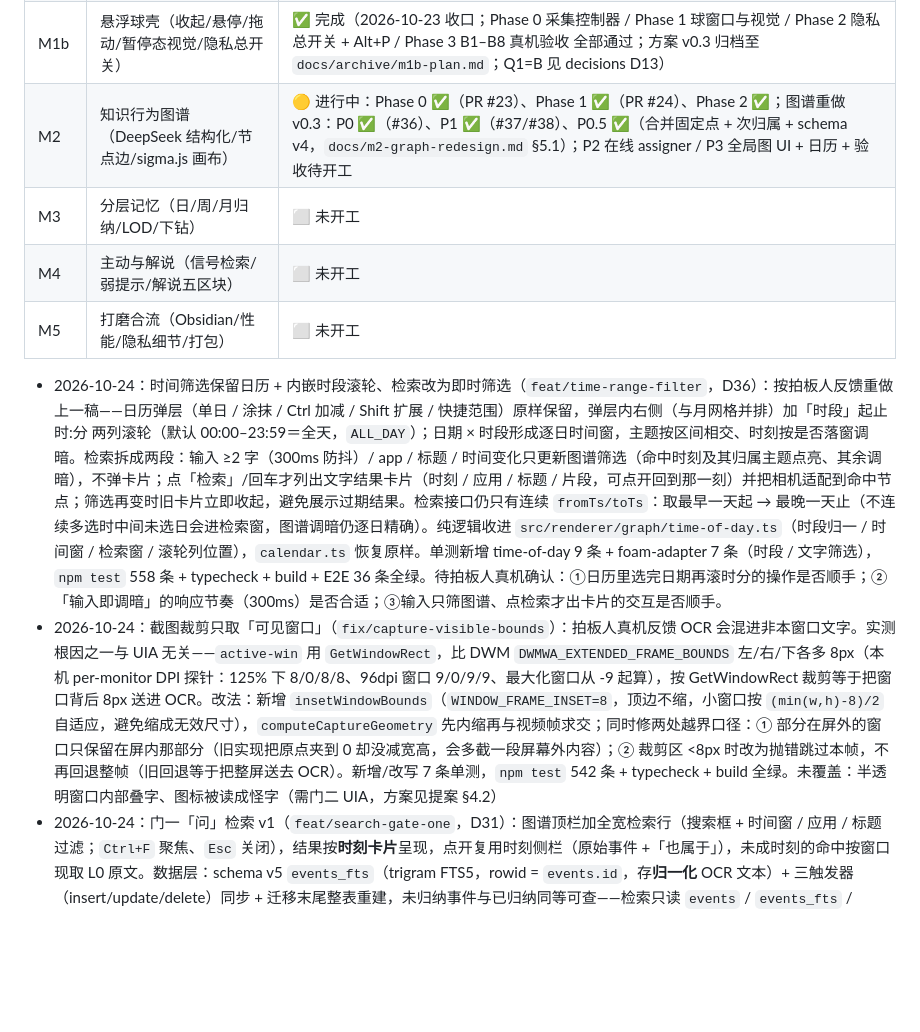
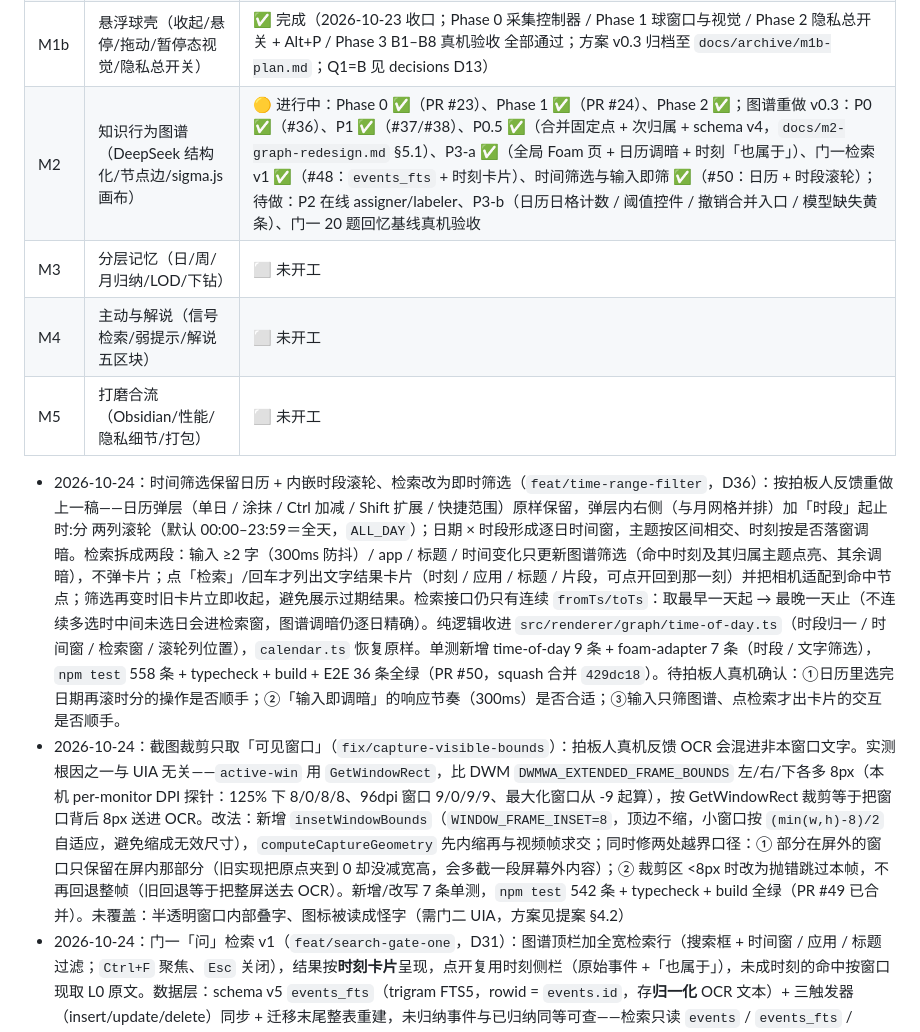
Before and after one commit to Charlie929-dot/Gotcha, a Markdown page: docs/agent/workflow.md, the part around the change. Drawn GitHub-style; blank space fills up the shorter version.

Commit message:
docs: 进度表对齐实况——M2 P3-a / 门一检索 / 时间筛选标为已合并（#48 #49 #50） (#51)

```diff
--- a/docs/agent/workflow.md
+++ b/docs/agent/workflow.md
@@ -141,13 +141,13 @@ Gotcha/
 | M0 | 策划 + 技术方案 | ✅ 完成（2026-10-20） |
 | M1a | 采集存储底座（帧差截图/OCR/事件流/时间线） | ✅ 完成（2026-10-22 收口；A1 为能力验证，15:00 段样本不足见 `docs/archive/m1a-plan.md` §0） |
 | M1b | 悬浮球壳（收起/悬停/拖动/暂停态视觉/隐私总开关） | ✅ 完成（2026-10-23 收口；Phase 0 采集控制器 / Phase 1 球窗口与视觉 / Phase 2 隐私总开关 + Alt+P / Phase 3 B1–B8 真机验收 全部通过；方案 v0.3 归档至 `docs/archive/m1b-plan.md`；Q1=B 见 decisions D13） |
-| M2 | 知识行为图谱（DeepSeek 结构化/节点边/sigma.js 画布） | 🟡 进行中：Phase 0 ✅（PR #23）、Phase 1 ✅（PR #24）、Phase 2 ✅；图谱重做 v0.3：P0 ✅（#36）、P1 ✅（#37/#38）、P0.5 ✅（合并固定点 + 次归属 + schema v4，`docs/m2-graph-redesign.md` §5.1）；P2 在线 assigner / P3 全局图 UI + 日历 + 验收待开工 |
+| M2 | 知识行为图谱（DeepSeek 结构化/节点边/sigma.js 画布） | 🟡 进行中：Phase 0 ✅（PR #23）、Phase 1 ✅（PR #24）、Phase 2 ✅；图谱重做 v0.3：P0 ✅（#36）、P1 ✅（#37/#38）、P0.5 ✅（合并固定点 + 次归属 + schema v4，`docs/m2-graph-redesign.md` §5.1）、P3-a ✅（全局 Foam 页 + 日历调暗 + 时刻「也属于」）、门一检索 v1 ✅（#48：`events_fts` + 时刻卡片）、时间筛选与输入即筛 ✅（#50：日历 + 时段滚轮）；待做：P2 在线 assigner/labeler、P3-b（日历日格计数 / 阈值控件 / 撤销合并入口 / 模型缺失黄条）、门一 20 题回忆基线真机验收 |
 | M3 | 分层记忆（日/周/月归纳/LOD/下钻） | ⬜ 未开工 |
 | M4 | 主动与解说（信号检索/弱提示/解说五区块） | ⬜ 未开工 |
 | M5 | 打磨合流（Obsidian/性能/隐私细节/打包） | ⬜ 未开工 |
 
-- 2026-10-24：时间筛选保留日历 + 内嵌时段滚轮、检索改为即时筛选（`feat/time-range-filter`，D36）：按拍板人反馈重做上一稿——日历弹层（单日 / 涂抹 / Ctrl 加减 / Shift 扩展 / 快捷范围）原样保留，弹层内右侧（与月网格并排）加「时段」起止 时:分 两列滚轮（默认 00:00–23:59＝全天，`ALL_DAY`）；日期 × 时段形成逐日时间窗，主题按区间相交、时刻按是否落窗调暗。检索拆成两段：输入 ≥2 字（300ms 防抖）/ app / 标题 / 时间变化只更新图谱筛选（命中时刻及其归属主题点亮、其余调暗），不弹卡片；点「检索」/回车才列出文字结果卡片（时刻 / 应用 / 标题 / 片段，可点开回到那一刻）并把相机适配到命中节点；筛选再变时旧卡片立即收起，避免展示过期结果。检索接口仍只有连续 `fromTs/toTs`：取最早一天起 → 最晚一天止（不连续多选时中间未选日会进检索窗，图谱调暗仍逐日精确）。纯逻辑收进 `src/renderer/graph/time-of-day.ts`（时段归一 / 时间窗 / 检索窗 / 滚轮列位置），`calendar.ts` 恢复原样。单测新增 time-of-day 9 条 + foam-adapter 7 条（时段 / 文字筛选），`npm test` 558 条 + typecheck + build + E2E 36 条全绿。待拍板人真机确认：①日历里选完日期再滚时分的操作是否顺手；②「输入即调暗」的响应节奏（300ms）是否合适；③输入只筛图谱、点检索才出卡片的交互是否顺手。
-- 2026-10-24：截图裁剪只取「可见窗口」（`fix/capture-visible-bounds`）：拍板人真机反馈 OCR 会混进非本窗口文字。实测根因之一与 UIA 无关——`active-win` 用 `GetWindowRect`，比 DWM `DWMWA_EXTENDED_FRAME_BOUNDS` 左/右/下各多 8px（本机 per-monitor DPI 探针：125% 下 8/0/8/8、96dpi 窗口 9/0/9/9、最大化窗口从 -9 起算），按 GetWindowRect 裁剪等于把窗口背后 8px 送进 OCR。改法：新增 `insetWindowBounds`（`WINDOW_FRAME_INSET=8`，顶边不缩，小窗口按 `(min(w,h)-8)/2` 自适应，避免缩成无效尺寸），`computeCaptureGeometry` 先内缩再与视频帧求交；同时修两处越界口径：① 部分在屏外的窗口只保留在屏内那部分（旧实现把原点夹到 0 却没减宽高，会多截一段屏幕外内容）；② 裁剪区 <8px 时改为抛错跳过本帧，不再回退整帧（旧回退等于把整屏送去 OCR）。新增/改写 7 条单测，`npm test` 542 条 + typecheck + build 全绿。未覆盖：半透明窗口内部叠字、图标被读成怪字（需门二 UIA，方案见提案 §4.2）
+- 2026-10-24：时间筛选保留日历 + 内嵌时段滚轮、检索改为即时筛选（`feat/time-range-filter`，D36）：按拍板人反馈重做上一稿——日历弹层（单日 / 涂抹 / Ctrl 加减 / Shift 扩展 / 快捷范围）原样保留，弹层内右侧（与月网格并排）加「时段」起止 时:分 两列滚轮（默认 00:00–23:59＝全天，`ALL_DAY`）；日期 × 时段形成逐日时间窗，主题按区间相交、时刻按是否落窗调暗。检索拆成两段：输入 ≥2 字（300ms 防抖）/ app / 标题 / 时间变化只更新图谱筛选（命中时刻及其归属主题点亮、其余调暗），不弹卡片；点「检索」/回车才列出文字结果卡片（时刻 / 应用 / 标题 / 片段，可点开回到那一刻）并把相机适配到命中节点；筛选再变时旧卡片立即收起，避免展示过期结果。检索接口仍只有连续 `fromTs/toTs`：取最早一天起 → 最晚一天止（不连续多选时中间未选日会进检索窗，图谱调暗仍逐日精确）。纯逻辑收进 `src/renderer/graph/time-of-day.ts`（时段归一 / 时间窗 / 检索窗 / 滚轮列位置），`calendar.ts` 恢复原样。单测新增 time-of-day 9 条 + foam-adapter 7 条（时段 / 文字筛选），`npm test` 558 条 + typecheck + build + E2E 36 条全绿（PR #50，squash 合并 `429dc18`）。待拍板人真机确认：①日历里选完日期再滚时分的操作是否顺手；②「输入即调暗」的响应节奏（300ms）是否合适；③输入只筛图谱、点检索才出卡片的交互是否顺手。
+- 2026-10-24：截图裁剪只取「可见窗口」（`fix/capture-visible-bounds`）：拍板人真机反馈 OCR 会混进非本窗口文字。实测根因之一与 UIA 无关——`active-win` 用 `GetWindowRect`，比 DWM `DWMWA_EXTENDED_FRAME_BOUNDS` 左/右/下各多 8px（本机 per-monitor DPI 探针：125% 下 8/0/8/8、96dpi 窗口 9/0/9/9、最大化窗口从 -9 起算），按 GetWindowRect 裁剪等于把窗口背后 8px 送进 OCR。改法：新增 `insetWindowBounds`（`WINDOW_FRAME_INSET=8`，顶边不缩，小窗口按 `(min(w,h)-8)/2` 自适应，避免缩成无效尺寸），`computeCaptureGeometry` 先内缩再与视频帧求交；同时修两处越界口径：① 部分在屏外的窗口只保留在屏内那部分（旧实现把原点夹到 0 却没减宽高，会多截一段屏幕外内容）；② 裁剪区 <8px 时改为抛错跳过本帧，不再回退整帧（旧回退等于把整屏送去 OCR）。新增/改写 7 条单测，`npm test` 542 条 + typecheck + build 全绿（PR #49 已合并）。未覆盖：半透明窗口内部叠字、图标被读成怪字（需门二 UIA，方案见提案 §4.2）
 - 2026-10-24：门一「问」检索 v1（`feat/search-gate-one`，D31）：图谱顶栏加全宽检索行（搜索框 + 时间窗 / 应用 / 标题过滤；`Ctrl+F` 聚焦、`Esc` 关闭），结果按**时刻卡片**呈现，点开复用时刻侧栏（原始事件 +「也属于」），未成时刻的命中按窗口现取 L0 原文。数据层：schema v5 `events_fts`（trigram FTS5，rowid = `events.id`，存**归一化** OCR 文本）+ 三触发器（insert/update/delete）同步 + 迁移末尾整表重建，未归纳事件与已归纳同等可查——检索只读 `events` / `events_fts` / `moments`，不依赖 `nodes` / `edges` / 归纳状态（有单测断言「只有 events 时照常检索」）。**实测修正提案附录 A**：本机 9 866 条非空 OCR 中 98.9% 的中文是「图 谱」逐字空格形态，原文上 trigram / LIKE 都搜不到连续词（同一词原文 LIKE 42 条、去空白后 2 503 条），故索引与查询两侧统一去空白。查询双路：全词 ≥3 字走 MATCH（bm25），含短词走 LIKE 兜底（时间倒序，`%` / `_` 转义）；片段由原始 OCR 现算、中文词内空格展示层合并（v1 不做命中高亮，提案 §3.3）。代价：库 +47 MB、升级一次性建索引 ~4.1 s（迁移前有整库备份），查询 1–290 ms（两字兜底最慢）。新增 20 条单测（查询归一 / 双路 / 过滤 / 时刻归并 / 片段 / 转义 / 触发器同步 / 重建 / 下钻 / L0 独立性）+ v5 迁移回填用例 + 1 条 E2E；`npm test` 539 条 + typecheck + build + E2E 9 条全绿。未完成：20 题回忆题集真机基线（验收线首次来源命中率 ≥70%、中位耗时 <30s，需拍板人在真实数据上跑）。
 - 2026-10-24：覆盖缺口不再判整批失败（`fix/induction-coverage-fill`）：真机 14:22 起同一批连续失败 4 次，原因是模型对同一个「时刻」只回显 `event_ids` 第一条（`[8074,8075]` 只写 8074、`[8083,8084]` 只写 8083）；`temperature=0` 的修复重试输出与上次完全一致，旧口径「必须覆盖全部输入 id」于是让这批事件永久卡住、游标不动、每 10 分钟白烧两次调用，直到 `halted`。改法：新增 `structure/coverage.ts` 纯函数——同一时刻的兄弟 id 确定性补到覆盖该时刻的节点（兄弟最多、并列取输出下标最小），整段被忽略的时刻落本地「未归纳时段」兜底节点（`type='activity'`、同一天合并、不含原文）；`validateInduction` 不再报「未被任何节点覆盖」，真正整批失败的只剩编造 id / 重复归属 / 结构非法；`induction run ok` 日志与 `RunOutcome` 带 `coverage.filled` / `coverage.uncovered`。新增/更新单测 9 条（coverage 6 / schema 1 / 落库 2 / 调度 2），`npm test` 518 条 + typecheck + build 全绿。
 - 2026-10-24：标题长度不再判整批失败（`fix/induction-title-truncation`）：真实失败原因确认是模型标题超 24 字——但 24 是当初按画布标签定的展示约束（画布只显示前 18 字，悬停 / 侧栏显示完整），为几个字丢 20 个时刻和两次调用不划算。改法：新增存库硬上限（标题 40 / 摘要 80 / evidence 120），超限用 `truncateWithEllipsis` 确定性截断（优先标点切、补 `…`、总长 ≤ 上限）并计数，`induction run ok` 日志带 `truncated`；prompt 仍建议 24 字，26–40 字的语义标题原样收下；结构 / 语义错误（未知 id、重复归属、未覆盖、type 非法、下标越界）照旧整批失败。新增/更新 5 条单测，`npm test` 499 条 + typecheck + build 全绿。
```
Also changed, not shown: docs/m2-graph-redesign.md (+2 -1 lines).
